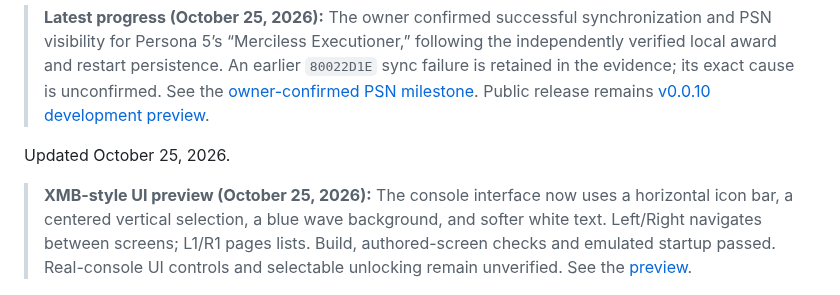
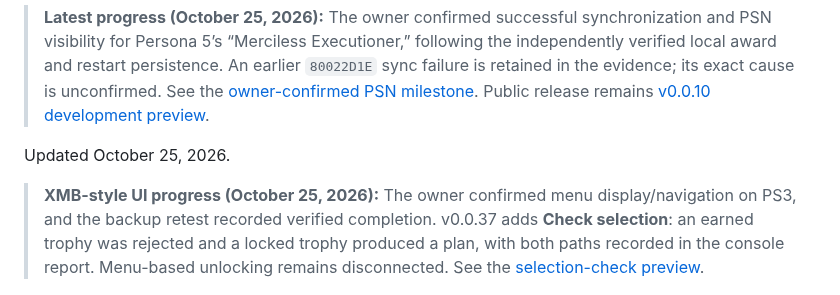
Before and after one commit to richard1222/PS3-Trophy-Unlocker-2026, a Markdown page: README.md, the part around the change. GitHub-like rendering.

Commit message:
docs: record v037 selection checks, native report and next adapter work [skip ci]

```diff
--- a/README.md
+++ b/README.md
@@ -10,7 +10,7 @@ A project by **Richard1222/Saber** to browse and unlock selected PlayStation 3 t
 
 Updated October 25, 2026.
 
-> **XMB-style UI preview (October 25, 2026):** The console interface now uses a horizontal icon bar, a centered vertical selection, a blue wave background, and softer white text. Left/Right navigates between screens; L1/R1 pages lists. Build, authored-screen checks and emulated startup passed. Real-console UI controls and selectable unlocking remain unverified. See the [preview](docs/UI-DEVELOPMENT-2026-10-25.md).
+> **XMB-style UI progress (October 25, 2026):** The owner confirmed menu display/navigation on PS3, and the backup retest recorded verified completion. v0.0.37 adds **Check selection**: an earned trophy was rejected and a locked trophy produced a plan, with both paths recorded in the console report. Menu-based unlocking remains disconnected. See the [selection-check preview](docs/UI-SELECTION-V037-2026-10-25.md).
 
 ![Trophy list UI preview using authored example data](docs/assets/ui-v036/trophies.png)
 
```
Also changed, not shown: docs/UI-SELECTION-V037-2026-10-25.md (added, +25 -0 lines), docs/assets/ui-v037/review.png (added), docs/assets/ui-v037/selection-result.png (added).
